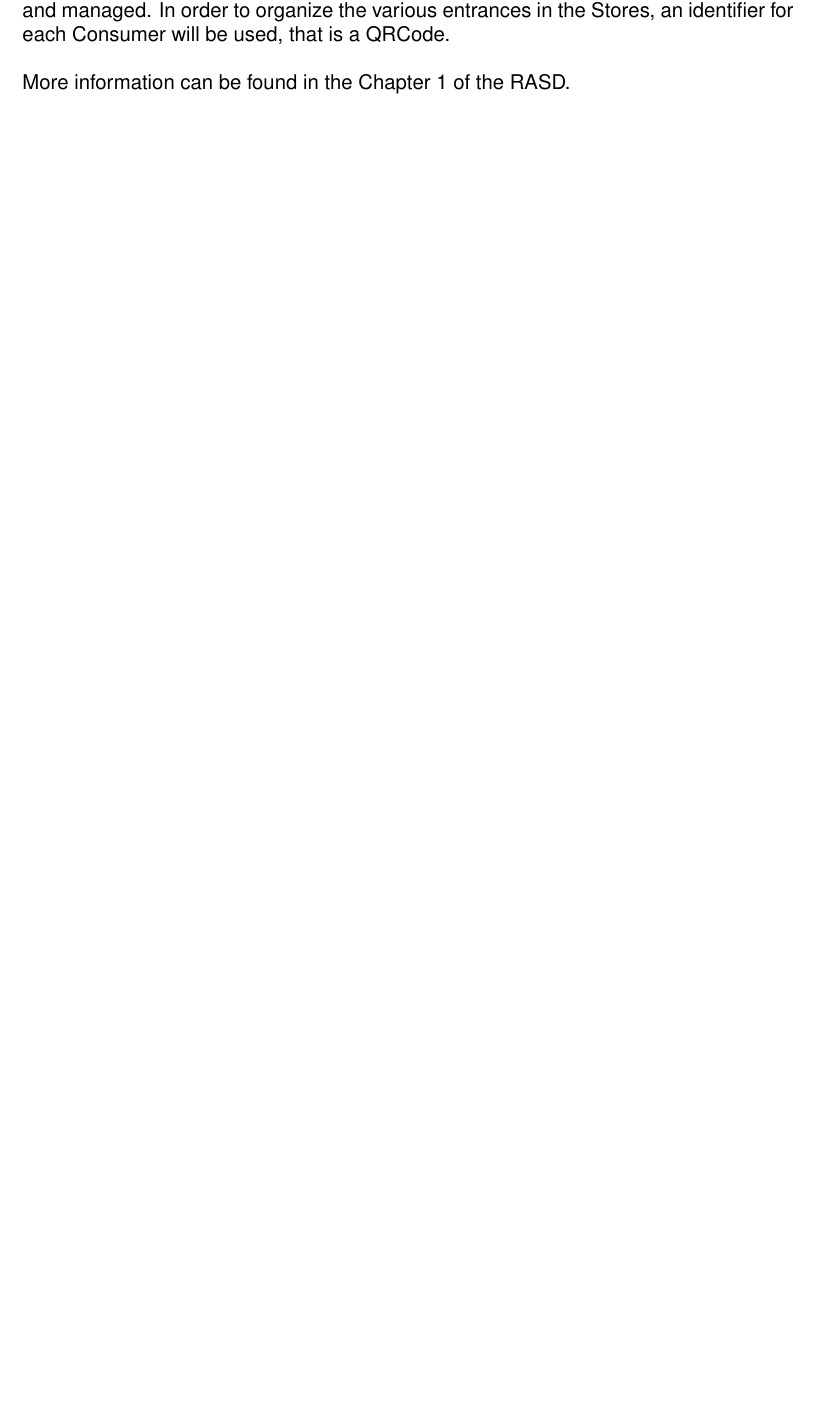
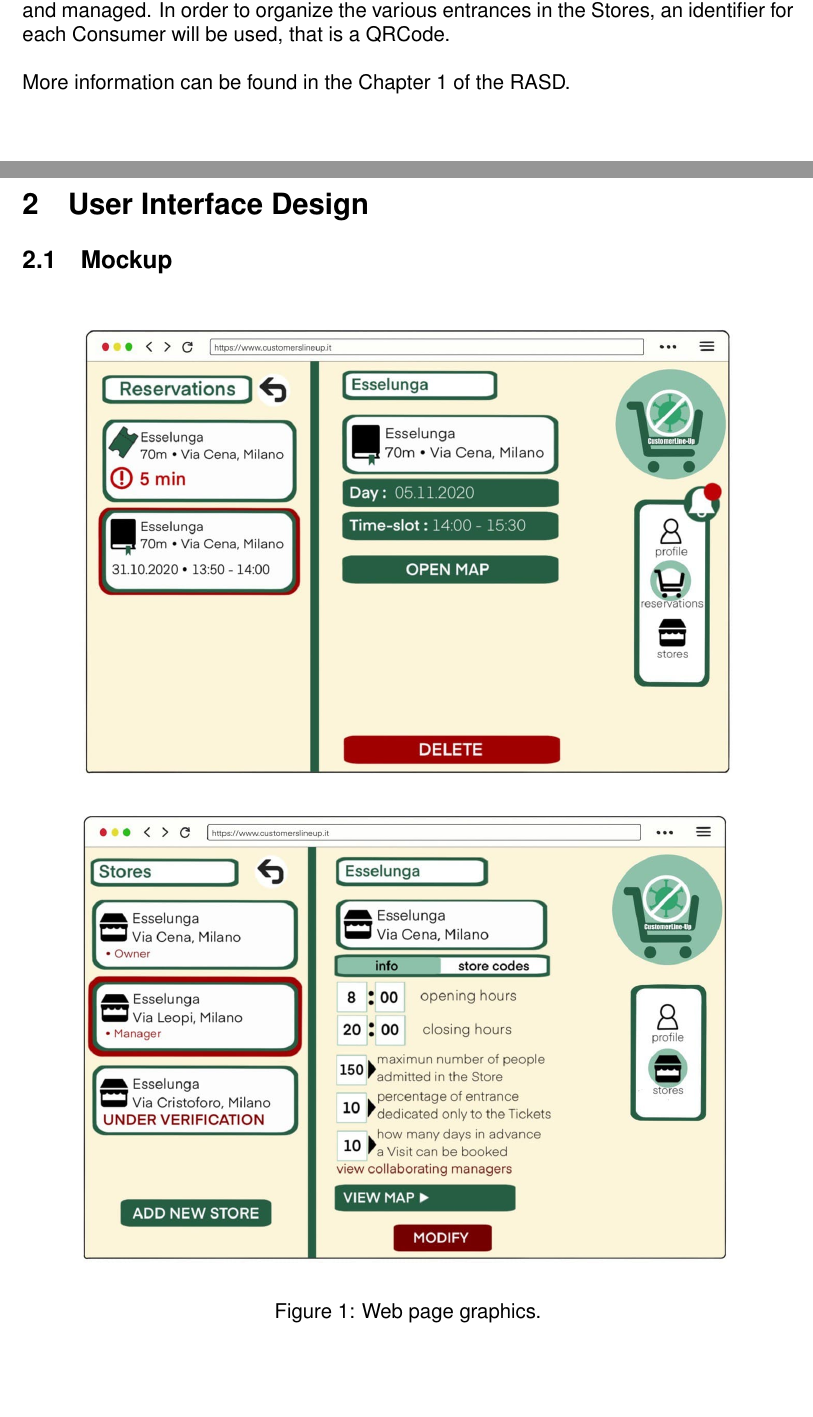
Before and after one commit to giovannidispoto/CLup-software-engineering-2, a LaTeX document (DD/files/main.tex): part of page 3 of 3 before the commit and two parts of pages 3 and 4 of 6 after it, the two joined at a grey line, cut so that both start at the same text, the shorter picture padded with empty space. Compiled offline with pdfLaTeX.

Commit message:
User Interfaces and experience diagrams

```diff
--- a/DD/files/main.tex
+++ b/DD/files/main.tex
@@ -103,3 +103,18 @@
 \\
 More information can be found in the Chapter 1 of the RASD.
 
+\newpage
+\section{User Interface Design}
+
+\subsection{Mockup}
+\begin{figure}[h!]
+\centering
+\begin{subfigure}
+	\centering
+  	\includegraphics[height=0.4\textheight, scale=0.2, keepaspectratio]{img/customer_interface.jpg}
+ \end{subfigure}
+ \begin{subfigure}
+	\centering
+  	\includegraphics[height=0.4\textheight, scale=0.2, keepaspectratio]{img/manager_interface.jpg}
+ \end{subfigure}
+	\caption{Web page graphics.}
@@ -105,0 +131,3 @@
+ 	\label{customer_experience}
+\end{figure}
+\newpage
```
Also changed, not shown: DD/img/customer_experience.png (added), DD/img/customer_interface.jpg (added), DD/img/manager_experience.png (added), DD/img/manager_interface.jpg (added), DD/files/main.tex (17 more changed lines).
